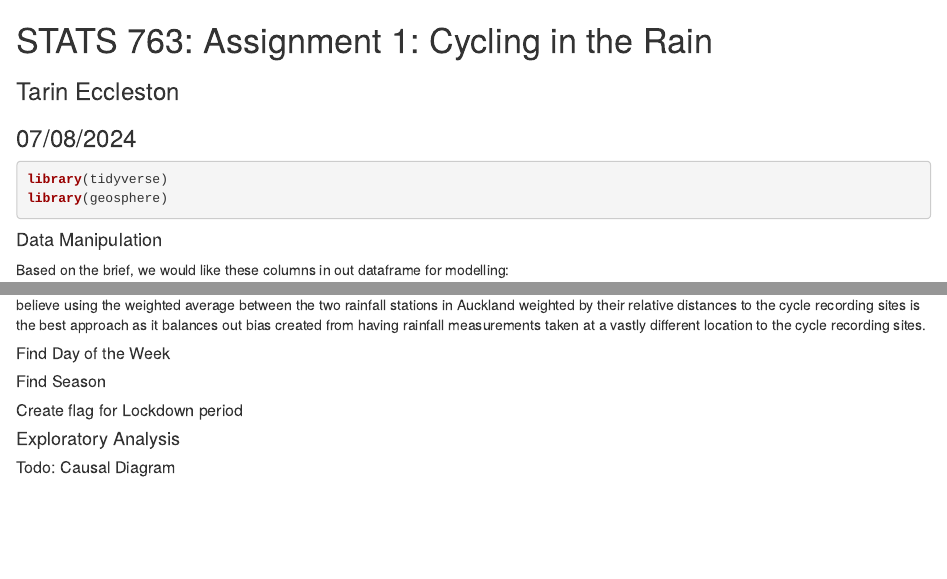
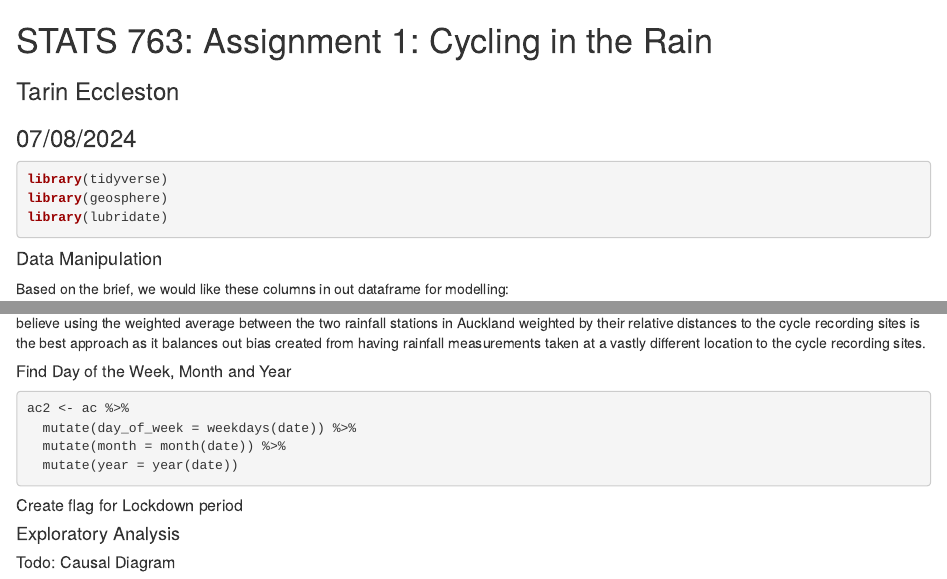
Before and after one commit to the-tarin/regression-methodology, an R Markdown document (cycling-in-the-rain/cycling-in-the-rain.Rmd): the page in a window 1100 px wide, from its top, and a second part further down, joined at a grey line. Rendered offline with R 4.5, knitr and Pandoc, with nearby package versions; some code elsewhere in the file could not run offline.

Commit message:
get day of the week, month, and year

````diff
--- a/cycling-in-the-rain/cycling-in-the-rain.Rmd
+++ b/cycling-in-the-rain/cycling-in-the-rain.Rmd
@@ -5,6 +5,7 @@
 ```{r results='hide', warning=FALSE, message=FALSE, error=FALSE}
 library(tidyverse)
 library(geosphere)
+library(lubridate)
 ```
 
 #### Data Manipulation
@@ -153,18 +154,14 @@ ac <- ac %>%
 
 Another approach would be to find the closest rainfall station and use those measurements for that day at that cycle recording site. However, I believe using the weighted average between the two rainfall stations in Auckland weighted by their relative distances to the cycle recording sites is the best approach as it balances out bias created from having rainfall measurements taken at a vastly different location to the cycle recording sites.
 
-##### Find Day of the Week
+##### Find Day of the Week, Month and Year
 
 ```{r}
-
+ac2 <- ac %>%
+  mutate(day_of_week = weekdays(date)) %>%
+  mutate(month = month(date)) %>%
+  mutate(year = year(date))
 ```
-
-##### Find Season
-
-```{r}
-
-```
-
 
 ##### Create flag for Lockdown period
 
````
Also changed, not shown: cycling-in-the-rain/cycling-in-the-rain.Rmd (2 more changed lines).
